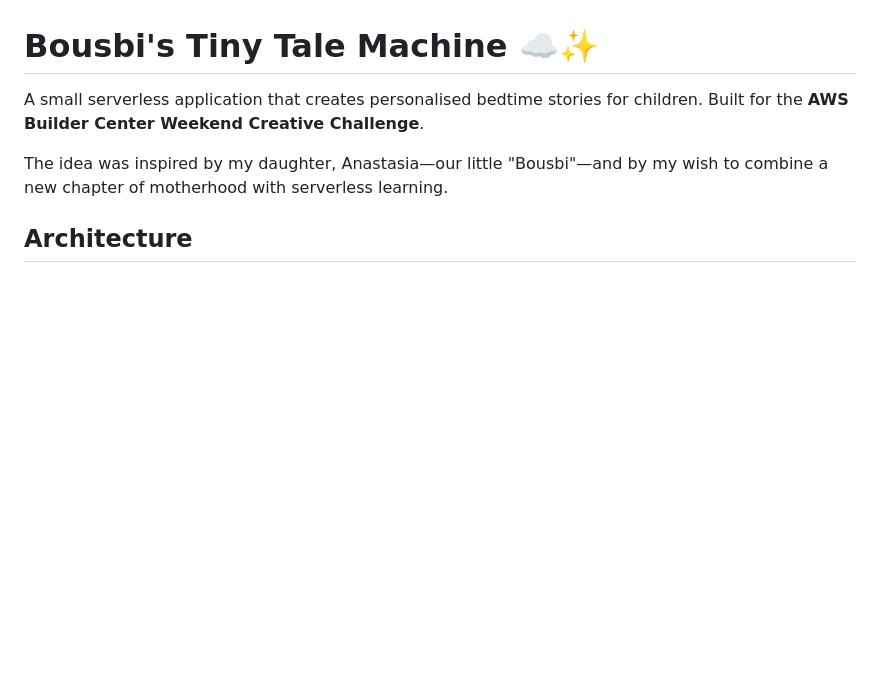
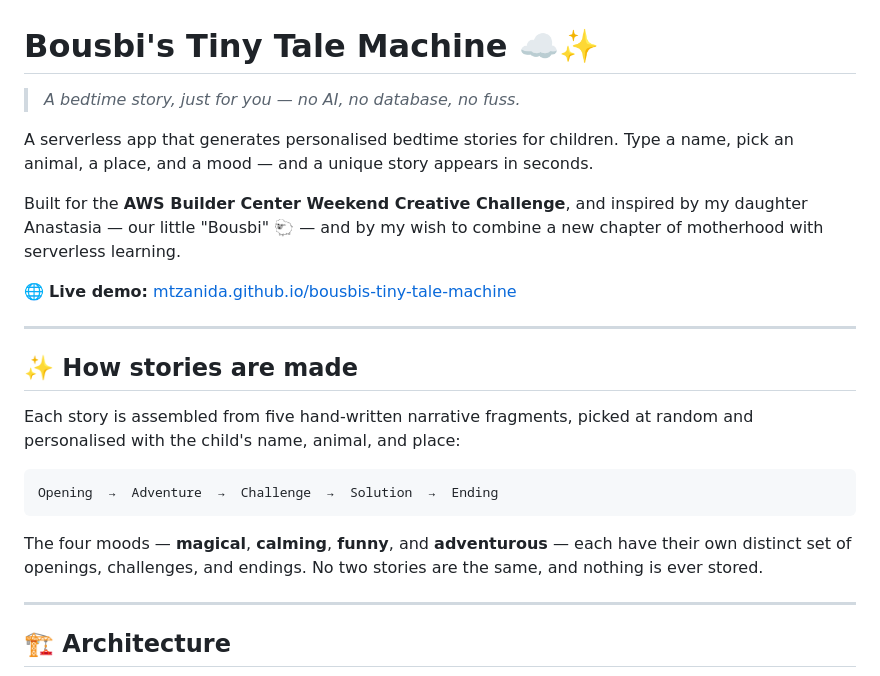
Before and after one commit to mtzanida/bousbis-tiny-tale-machine, a Markdown page: README.md, the part around one of its changes. Rendered like a GitHub page; blank space fills up the shorter version.

````diff
--- a/README.md
+++ b/README.md
@@ -1,10 +1,28 @@
 # Bousbi's Tiny Tale Machine ☁️✨
 
-A small serverless application that creates personalised bedtime stories for children. Built for the **AWS Builder Center Weekend Creative Challenge**.
+> *A bedtime story, just for you — no AI, no database, no fuss.*
 
-The idea was inspired by my daughter, Anastasia—our little "Bousbi"—and by my wish to combine a new chapter of motherhood with serverless learning.
+A serverless app that generates personalised bedtime stories for children. Type a name, pick an animal, a place, and a mood — and a unique story appears in seconds.
 
-## Architecture
+Built for the **AWS Builder Center Weekend Creative Challenge**, and inspired by my daughter Anastasia — our little "Bousbi" 🐑 — and by my wish to combine a new chapter of motherhood with serverless learning.
+
+🌐 **Live demo:** [mtzanida.github.io/bousbis-tiny-tale-machine](https://mtzanida.github.io/bousbis-tiny-tale-machine/)
+
+---
+
+## ✨ How stories are made
+
+Each story is assembled from five hand-written narrative fragments, picked at random and personalised with the child's name, animal, and place:
+
+```
+Opening  →  Adventure  →  Challenge  →  Solution  →  Ending
+```
+
+The four moods — **magical**, **calming**, **funny**, and **adventurous** — each have their own distinct set of openings, challenges, and endings. No two stories are the same, and nothing is ever stored.
+
+---
+
+## 🏗️ Architecture
 
 ```mermaid
 flowchart LR
````
Also changed, not shown: other parts of README.md (+97 -81 lines).
